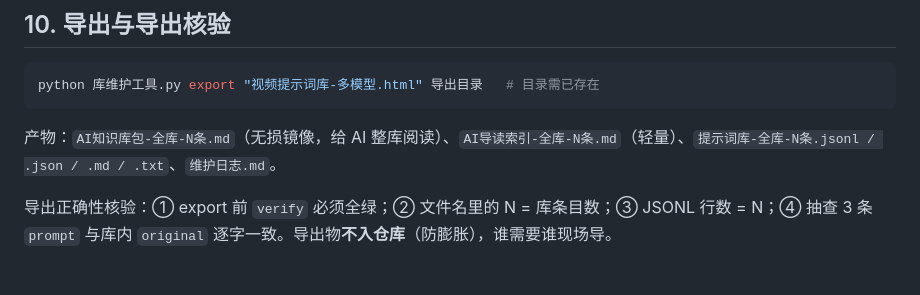
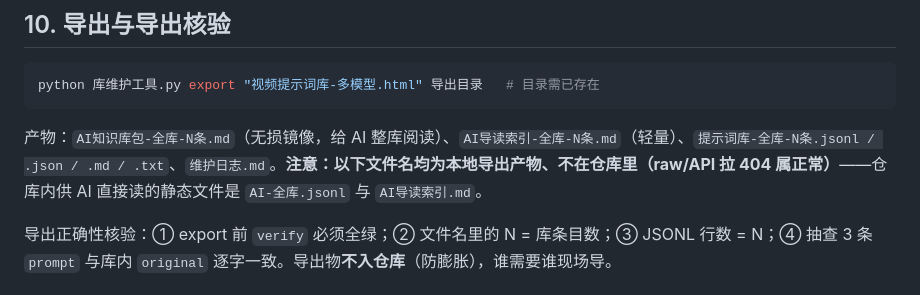
Before and after one commit to YIJUEYIJUE/video-prompt-library, a Markdown page: README.md, the part around the change. GitHub-like rendering.

Commit message:
README 导出产物文件名加防误读括注：明确其为本地导出物非仓库文件，外部 AI 直读入口是 AI-全库.jsonl 与 AI导读索引.md

````diff
--- a/README.md
+++ b/README.md
@@ -244,7 +244,7 @@ CI 会先下载、再 `sha256sum -c` 强校验——哈希不符 = 红灯，一
 python 库维护工具.py export "视频提示词库-多模型.html" 导出目录   # 目录需已存在
 ```
 
-产物：`AI知识库包-全库-N条.md`（无损镜像，给 AI 整库阅读）、`AI导读索引-全库-N条.md`（轻量）、`提示词库-全库-N条.jsonl / .json / .md / .txt`、`维护日志.md`。
+产物：`AI知识库包-全库-N条.md`（无损镜像，给 AI 整库阅读）、`AI导读索引-全库-N条.md`（轻量）、`提示词库-全库-N条.jsonl / .json / .md / .txt`、`维护日志.md`。**注意：以下文件名均为本地导出产物、不在仓库里（raw/API 拉 404 属正常）**——仓库内供 AI 直接读的静态文件是 `AI-全库.jsonl` 与 `AI导读索引.md`。
 
 导出正确性核验：① export 前 `verify` 必须全绿；② 文件名里的 N = 库条目数；③ JSONL 行数 = N；④ 抽查 3 条 `prompt` 与库内 `original` 逐字一致。导出物**不入仓库**（防膨胀），谁需要谁现场导。
 
````
